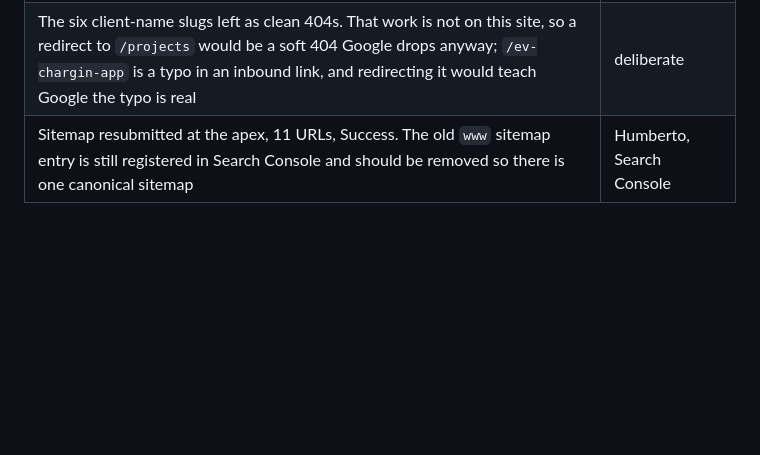
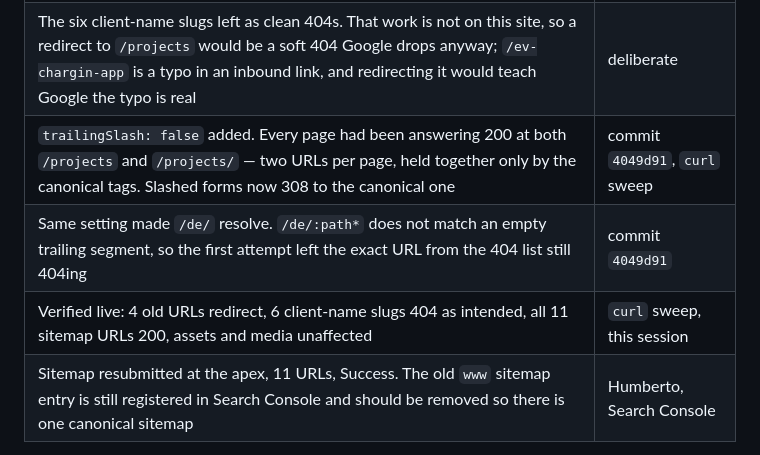
Before and after one commit to hubmerto/hubmerto.github.io, a Markdown page: docs/presence/case-study.md, the part around the change. Drawn GitHub-style; blank space fills up the shorter version.

Commit message:
presence: log the trailing-slash fix and the live verification
Co-Authored-By: Claude Opus 5 <noreply@anthropic.com>

```diff
--- a/docs/presence/case-study.md
+++ b/docs/presence/case-study.md
@@ -248,6 +248,9 @@ available to Google" and indexing has been requested.
 | --- | --- |
 | Redirects added for `/work` → `/projects`, `/de/work` → `/projects`, `/de` and `/de/:path*` → `/` — the only four old URLs whose subject still exists here | commit `bcb4873` |
 | The six client-name slugs left as clean 404s. That work is not on this site, so a redirect to `/projects` would be a soft 404 Google drops anyway; `/ev-chargin-app` is a typo in an inbound link, and redirecting it would teach Google the typo is real | deliberate |
+| `trailingSlash: false` added. Every page had been answering 200 at both `/projects` and `/projects/` — two URLs per page, held together only by the canonical tags. Slashed forms now 308 to the canonical one | commit `4049d91`, `curl` sweep |
+| Same setting made `/de/` resolve. `/de/:path*` does not match an empty trailing segment, so the first attempt left the exact URL from the 404 list still 404ing | commit `4049d91` |
+| Verified live: 4 old URLs redirect, 6 client-name slugs 404 as intended, all 11 sitemap URLs 200, assets and media unaffected | `curl` sweep, this session |
 | Sitemap resubmitted at the apex, 11 URLs, Success. The old `www` sitemap entry is still registered in Search Console and should be removed so there is one canonical sitemap | Humberto, Search Console |
 
 ### 2026-09-17 — apex made canonical (Humberto)
```
